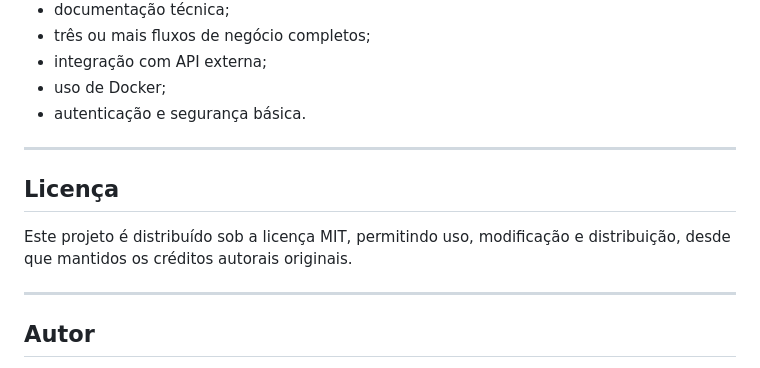
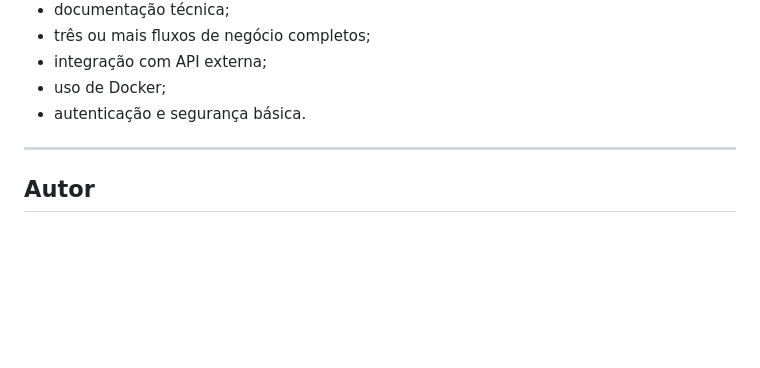
Before and after one commit to LucasCarvalhoSteffens/InvestSmart, a Markdown page: README.md, the part around the change. GitHub-like rendering; blank space fills up the shorter version.

```diff
--- a/README.md
+++ b/README.md
@@ -1097,12 +1097,6 @@ O projeto contempla:
 
 ---
 
-## Licença
-
-Este projeto é distribuído sob a licença MIT, permitindo uso, modificação e distribuição, desde que mantidos os créditos autorais originais.
-
----
-
 ## Autor
 
 **Lucas de Carvalho Steffens**
```
